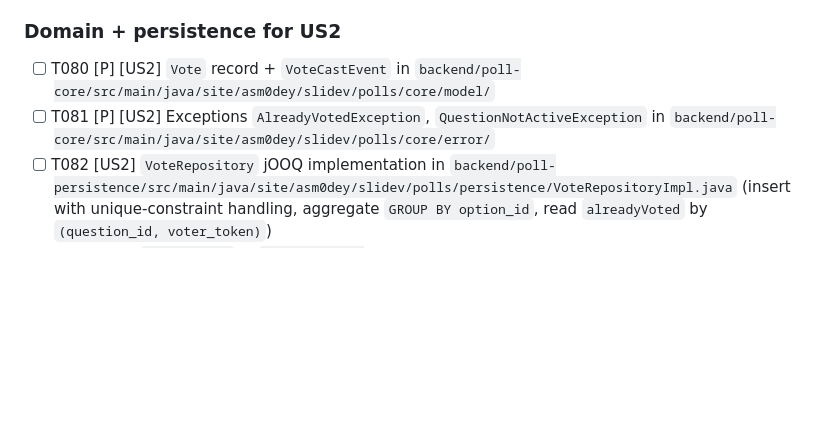
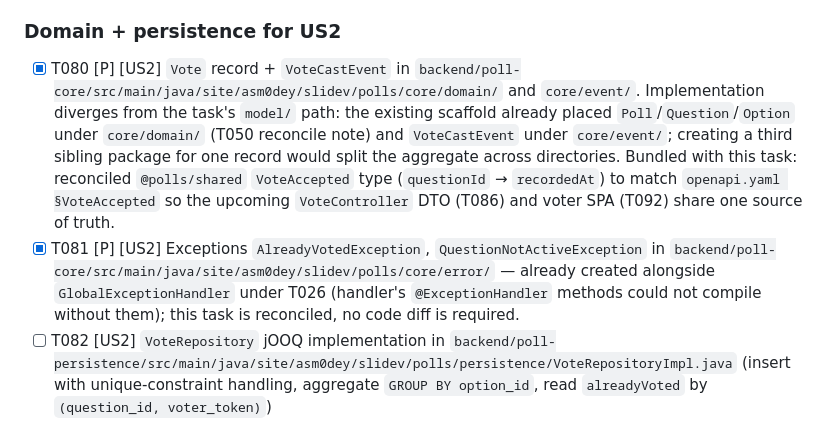
Before and after one commit to asm0dey/slidev-polls, a Markdown page: specs/001-polling-foundation/tasks.md, the part around the change. Drawn GitHub-style; blank space fills up the shorter version.

Commit message:
feat(001-polling-foundation): T081 — reconcile vote exceptions
AlreadyVotedException and QuestionNotActiveException already ship from
T026 (GlobalExceptionHandler's ExceptionHandler methods could not
compile without them). No code diff needed; ticks tasks.md for the
phase-discipline ledger.

Also ticks T080 in tasks.md and records the two reconcile notes the
implementation made vs. the task text: package path moved from `model/`
to the pre-existing `domain/` + `event/` split, and @polls/shared's
VoteAccepted was re-aligned with openapi.yaml in the same commit.

iikit-feature: 001-polling-foundation
iikit-task: T081

```diff
--- a/specs/001-polling-foundation/tasks.md
+++ b/specs/001-polling-foundation/tasks.md
@@ -158,8 +158,8 @@
 
 ### Domain + persistence for US2
 
-- [ ] T080 [P] [US2] `Vote` record + `VoteCastEvent` in `backend/poll-core/src/main/java/site/asm0dey/slidev/polls/core/model/`
-- [ ] T081 [P] [US2] Exceptions `AlreadyVotedException`, `QuestionNotActiveException` in `backend/poll-core/src/main/java/site/asm0dey/slidev/polls/core/error/`
+- [x] T080 [P] [US2] `Vote` record + `VoteCastEvent` in `backend/poll-core/src/main/java/site/asm0dey/slidev/polls/core/domain/` and `core/event/`. Implementation diverges from the task's `model/` path: the existing scaffold already placed `Poll`/`Question`/`Option` under `core/domain/` (T050 reconcile note) and `VoteCastEvent` under `core/event/`; creating a third sibling package for one record would split the aggregate across directories. Bundled with this task: reconciled `@polls/shared` `VoteAccepted` type (`questionId` → `recordedAt`) to match `openapi.yaml §VoteAccepted` so the upcoming `VoteController` DTO (T086) and voter SPA (T092) share one source of truth.
+- [x] T081 [P] [US2] Exceptions `AlreadyVotedException`, `QuestionNotActiveException` in `backend/poll-core/src/main/java/site/asm0dey/slidev/polls/core/error/` — already created alongside `GlobalExceptionHandler` under T026 (handler's `@ExceptionHandler` methods could not compile without them); this task is reconciled, no code diff is required.
 - [ ] T082 [US2] `VoteRepository` jOOQ implementation in `backend/poll-persistence/src/main/java/site/asm0dey/slidev/polls/persistence/VoteRepositoryImpl.java` (insert with unique-constraint handling, aggregate `GROUP BY option_id`, read `alreadyVoted` by `(question_id, voter_token)`)
 - [ ] T083 [US2] `VoteService` in `backend/poll-core/src/main/java/site/asm0dey/slidev/polls/core/service/VoteService.java`: transactional insert that verifies `ACTIVE` status inside the same tx, maps duplicate-key to `AlreadyVotedException`, publishes `VoteCastEvent` on success
 - [ ] T084 [US2] `VoteServiceTest` in `backend/poll-core/src/test/java/site/asm0dey/slidev/polls/core/service/` — unit level with a stub repository
```
